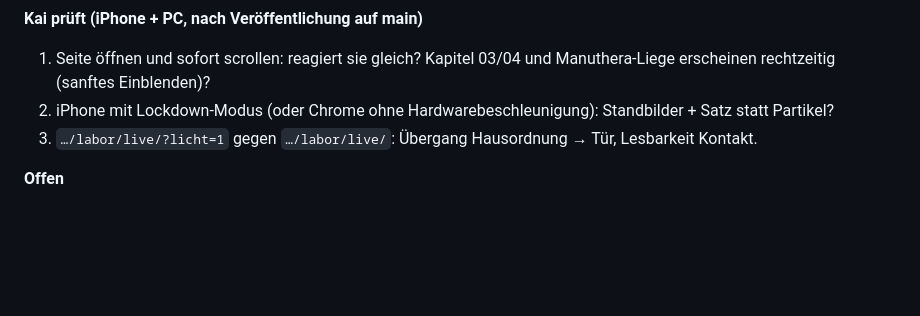
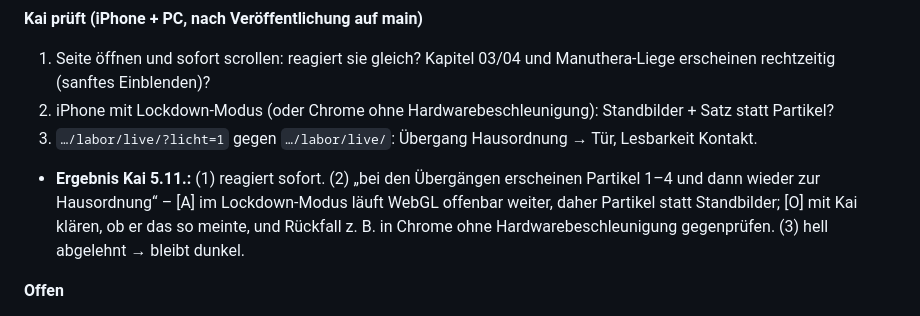
Before and after one commit to kairaethel-eng/kairaethel-eng.github.io, a Markdown page: labor/UEBERGABE.md, the part around the change. Drawn GitHub-style; blank space fills up the shorter version.

Commit message:
Labor: Kais Prüfergebnis Stufe 2a (reagiert sofort, Lockdown zeigt Partikel, hell abgelehnt) nachgetragen
Co-Authored-By: Claude Opus 5.5 <noreply@anthropic.com>

```diff
--- a/labor/UEBERGABE.md
+++ b/labor/UEBERGABE.md
@@ -44,6 +44,7 @@ Commit auf Arbeitszweig `claude/hop-website-design-review-lwh3ps`, **noch nicht
 1. Seite öffnen und sofort scrollen: reagiert sie gleich? Kapitel 03/04 und Manuthera-Liege erscheinen rechtzeitig (sanftes Einblenden)?
 2. iPhone mit Lockdown-Modus (oder Chrome ohne Hardwarebeschleunigung): Standbilder + Satz statt Partikel?
 3. `…/labor/live/?licht=1` gegen `…/labor/live/`: Übergang Hausordnung → Tür, Lesbarkeit Kontakt.
+- **Ergebnis Kai 5.11.:** (1) reagiert sofort. (2) „bei den Übergängen erscheinen Partikel 1–4 und dann wieder zur Hausordnung“ – [A] im Lockdown-Modus läuft WebGL offenbar weiter, daher Partikel statt Standbilder; [O] mit Kai klären, ob er das so meinte, und Rückfall z. B. in Chrome ohne Hardwarebeschleunigung gegenprüfen. (3) hell abgelehnt → bleibt dunkel.
 
 **Offen**
 - [O] Direkter Sprung (Menü) zur Manuthera: Aufbau wartet hinter Wirbelsäule und Praxis (gedrosselt im Test ~8 s); auf echten Geräten am iPhone prüfen, sonst Variante B (Worker).
```
Also changed, not shown: labor/ENTSCHEIDUNGEN.md (+1 -0 lines).
